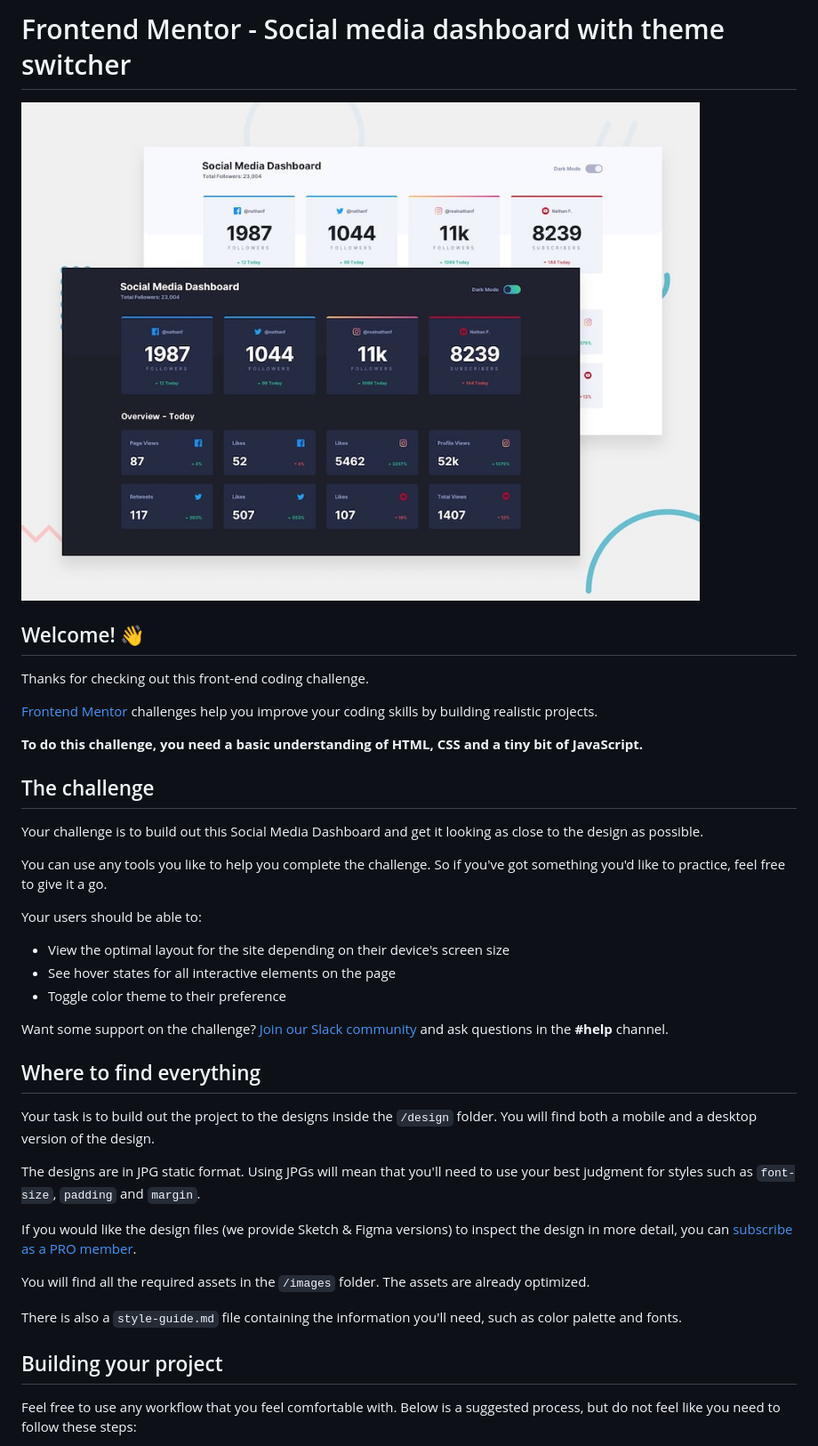
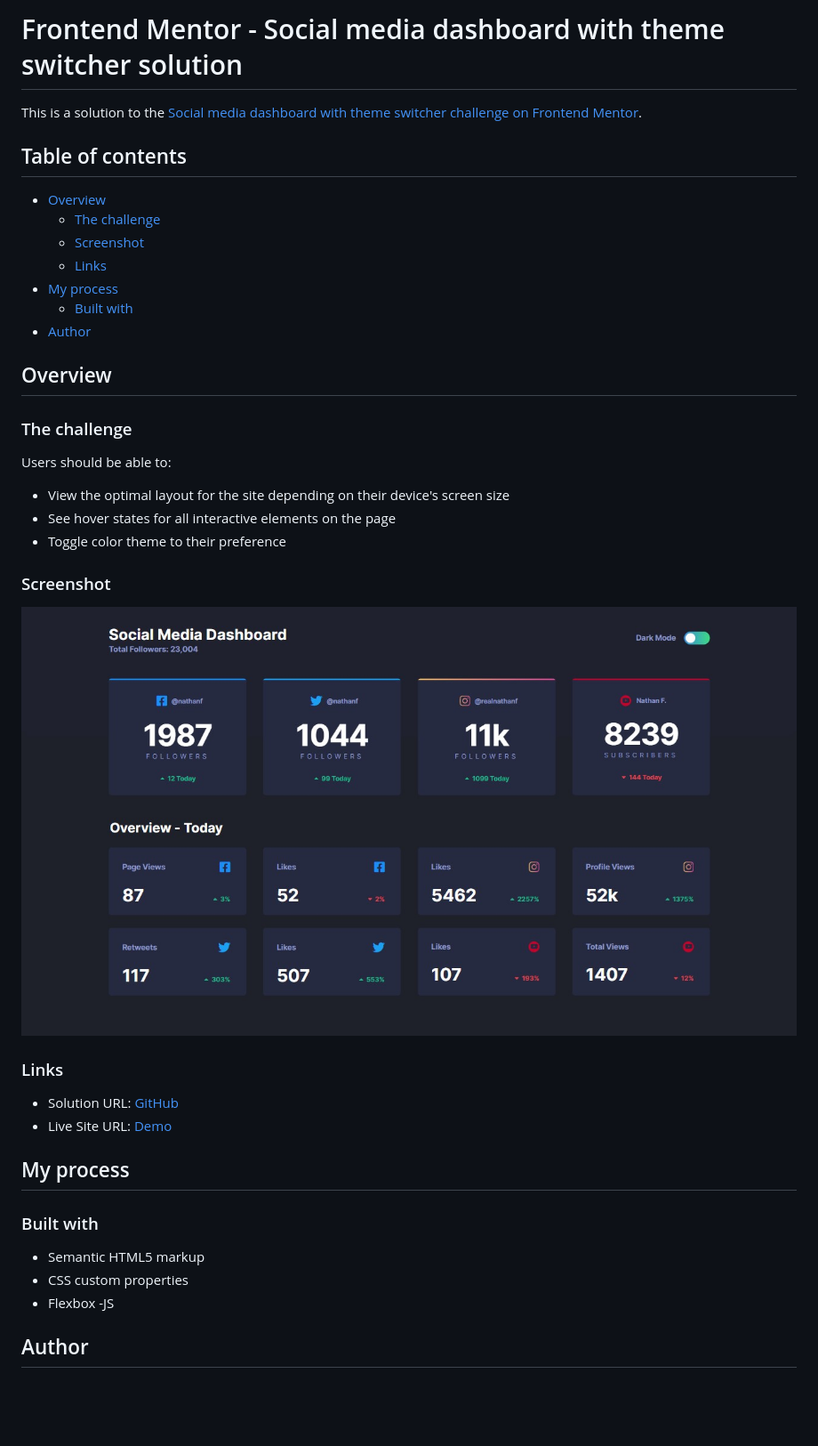
Before and after one commit to vace328/FM-social-media-dashboard, a Markdown page: README.md, the part around the change printed below. Shown: that part at 89% size. Drawn GitHub-style; pictures changed too: screenshot.jpg (added); blank space fills up the shorter version.

```diff
--- a/README.md
+++ b/README.md
@@ -1,42 +1,45 @@
-# Frontend Mentor - Social media dashboard with theme switcher
+# Frontend Mentor - Social media dashboard with theme switcher solution
 
-![Design preview for the Social media dashboard with theme switcher coding challenge](./design/desktop-preview.jpg)
+This is a solution to the [Social media dashboard with theme switcher challenge on Frontend Mentor](https://www.frontendmentor.io/challenges/social-media-dashboard-with-theme-switcher-6oY8ozp_H).
 
-## Welcome! 👋
+## Table of contents
 
-Thanks for checking out this front-end coding challenge.
+- [Overview](#overview)
+  - [The challenge](#the-challenge)
+  - [Screenshot](#screenshot)
+  - [Links](#links)
+- [My process](#my-process)
+  - [Built with](#built-with)
+- [Author](#author)
 
-[Frontend Mentor](https://www.frontendmentor.io) challenges help you improve your coding skills by building realistic projects.
+## Overview
 
-**To do this challenge, you need a basic understanding of HTML, CSS and a tiny bit of JavaScript.**
+### The challenge
 
-## The challenge
-
-Your challenge is to build out this Social Media Dashboard and get it looking as close to the design as possible.
-
-You can use any tools you like to help you complete the challenge. So if you've got something you'd like to practice, feel free to give it a go.
-
-Your users should be able to:
+Users should be able to:
 
 - View the optimal layout for the site depending on their device's screen size
 - See hover states for all interactive elements on the page
 - Toggle color theme to their preference
 
-Want some support on the challenge? [Join our Slack community](https://www.frontendmentor.io/slack) and ask questions in the **#help** channel.
+### Screenshot
 
-## Where to find everything
+![](./screenshot.jpg)
 
-Your task is to build out the project to the designs inside the `/design` folder. You will find both a mobile and a desktop version of the design.
+### Links
 
-The designs are in JPG static format. Using JPGs will mean that you'll need to use your best judgment for styles such as `font-size`, `padding` and `margin`.
+- Solution URL: [GitHub](https://github.com/vace328/FM-social-media-dashboard)
+- Live Site URL: [Demo](https://vace328.github.io/FM-social-media-dashboard/)
 
-If you would like the design files (we provide Sketch & Figma versions) to inspect the design in more detail, you can [subscribe as a PRO member](https://www.frontendmentor.io/pro).
+## My process
 
-You will find all the required assets in the `/images` folder. The assets are already optimized.
+### Built with
 
-There is also a `style-guide.md` file containing the information you'll need, such as color palette and fonts.
+- Semantic HTML5 markup
+- CSS custom properties
+- Flexbox
+-JS
 
-## Building your project
 
-Feel free to use any workflow that you feel comfortable with. Below is a suggested process, but do not feel like you need to follow these steps:
+## Author
 
```
Also changed, not shown: other parts of README.md (+1 -51 lines), README-template.md (deleted, +0 -112 lines), 1 other file.
